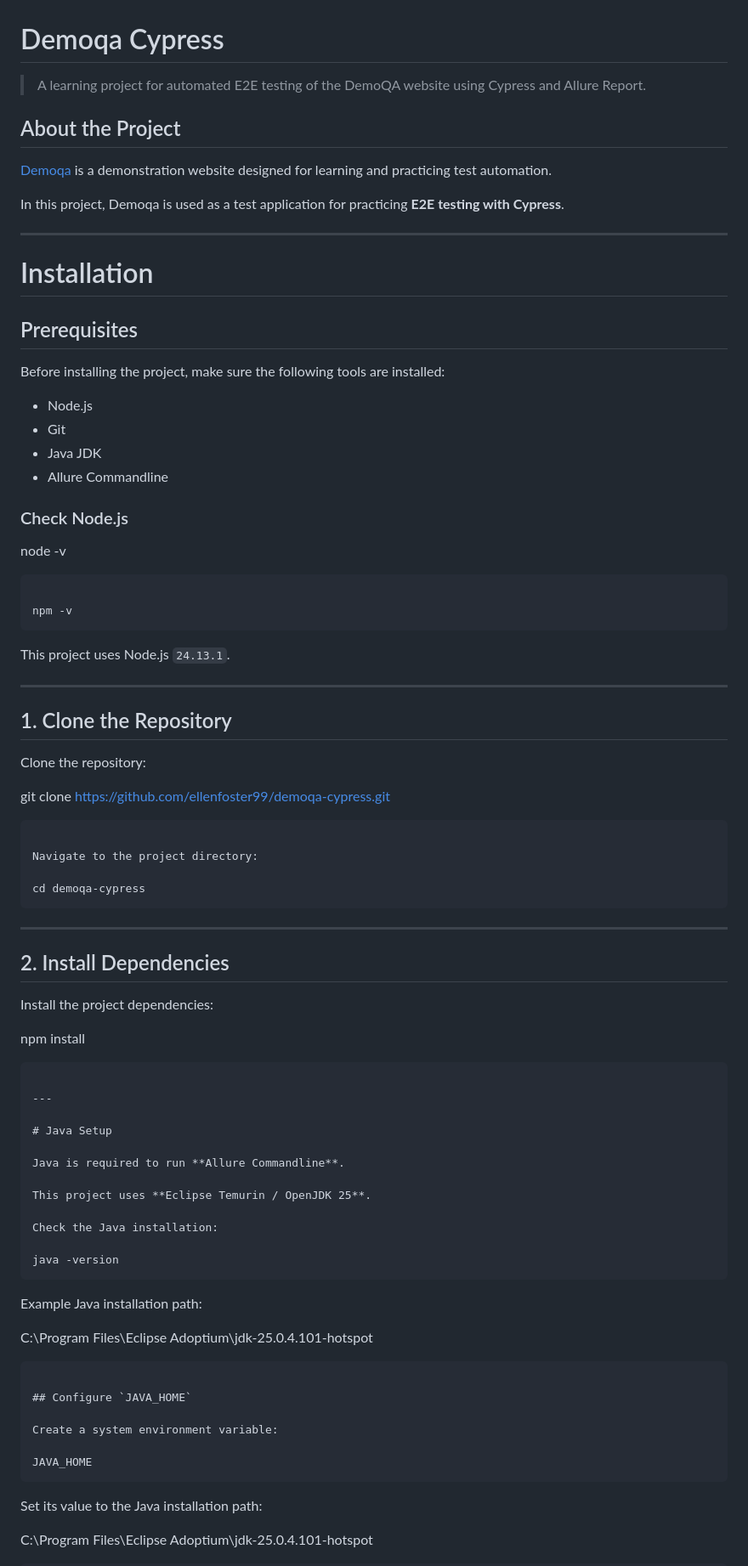
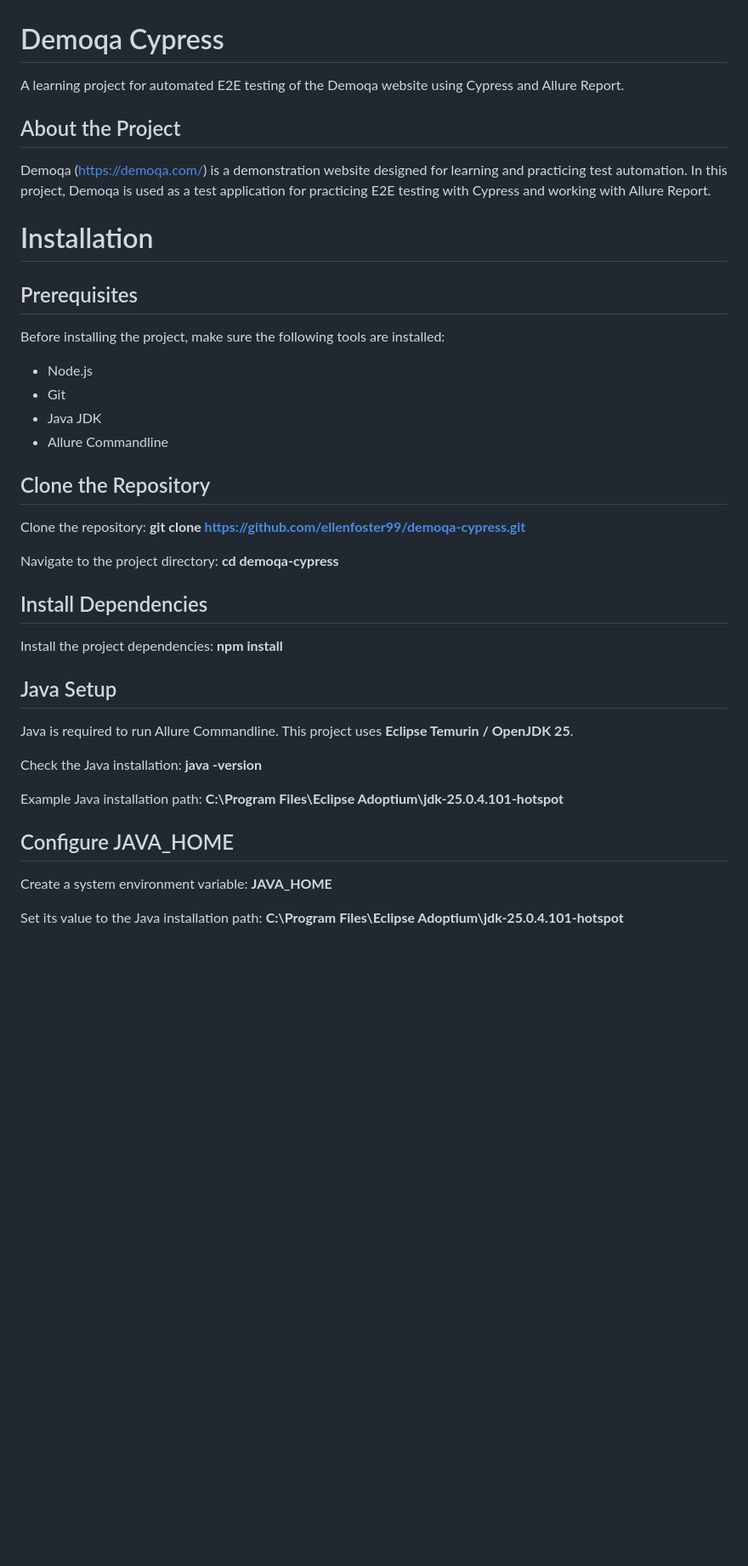
Before and after one commit to ellenfoster99/demoqa-cypress, a Markdown page: README.md, the part around one of its changes. Shown at 85% size. Rendered like a GitHub page; blank space fills up the shorter version.

````diff
--- a/README.md
+++ b/README.md
@@ -1,86 +1,48 @@
 # Demoqa Cypress
-
-> A learning project for automated E2E testing of the DemoQA website using Cypress and Allure Report.
+A learning project for automated E2E testing of the Demoqa website using Cypress and Allure Report.
 
 ## About the Project
 
-[Demoqa](https://demoqa.com/) is a demonstration website designed for learning and practicing test automation.
-
-In this project, Demoqa is used as a test application for practicing **E2E testing with Cypress**.
-
----
+Demoqa (https://demoqa.com/) is a demonstration website designed for learning and practicing test automation.
+In this project, Demoqa is used as a test application for practicing E2E testing with Cypress and working with Allure Report.
 
 # Installation
 
 ## Prerequisites
-
 Before installing the project, make sure the following tools are installed:
-
 * Node.js
 * Git
 * Java JDK
 * Allure Commandline
 
-### Check Node.js
-
-node -v
-```
-
-npm -v
-```
-
-This project uses Node.js `24.13.1`.
-
----
-
-## 1. Clone the Repository
-
+## Clone the Repository
 Clone the repository:
-
-git clone https://github.com/ellenfoster99/demoqa-cypress.git
-```
+**git clone https://github.com/ellenfoster99/demoqa-cypress.git**
 
 Navigate to the project directory:
+**cd demoqa-cypress**
 
-cd demoqa-cypress
-```
 
----
+## Install Dependencies
+Install the project dependencies:
+**npm install**
 
-## 2. Install Dependencies
 
-Install the project dependencies:
-
-npm install
-```
-
----
-
-# Java Setup
-
-Java is required to run **Allure Commandline**.
-
+## Java Setup
+Java is required to run Allure Commandline.
 This project uses **Eclipse Temurin / OpenJDK 25**.
 
 Check the Java installation:
-
-java -version
-```
+**java -version**
 
 Example Java installation path:
+**C:\Program Files\Eclipse Adoptium\jdk-25.0.4.101-hotspot**
 
-C:\Program Files\Eclipse Adoptium\jdk-25.0.4.101-hotspot
-```
-
-## Configure `JAVA_HOME`
-
+## Configure JAVA_HOME
 Create a system environment variable:
-
-JAVA_HOME
-```
+**JAVA_HOME**
 
 Set its value to the Java installation path:
+**C:\Program Files\Eclipse Adoptium\jdk-25.0.4.101-hotspot**
 
-C:\Program Files\Eclipse Adoptium\jdk-25.0.4.101-hotspot
-```
 
````
Also changed, not shown: other parts of README.md (+48 -113 lines).
